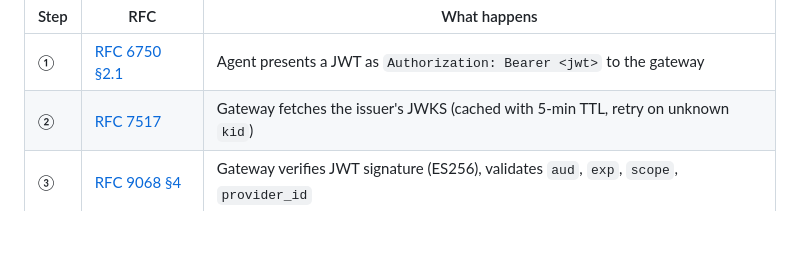
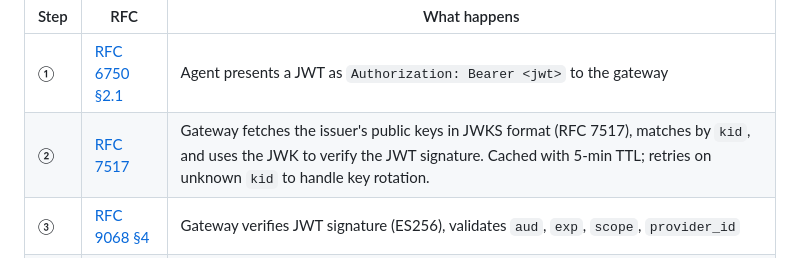
Before and after one commit to runnerelectrode/opencloak, a Markdown page: README.md, the part around the change. GitHub-like rendering; blank space fills up the shorter version.

Commit message:
Clarify RFC 7517 usage in gateway flow table
Explain that the gateway uses the JWKS format (RFC 7517) to fetch the
issuer's public keys, match by kid, and verify JWT signatures.

```diff
--- a/README.md
+++ b/README.md
@@ -127,7 +127,7 @@ The agent gets a short-lived JWT, calls the gateway, and the gateway injects the
 | Step | RFC | What happens |
 |------|-----|-------------|
 | ① | [RFC 6750 §2.1](https://datatracker.ietf.org/doc/html/rfc6750#section-2.1) | Agent presents a JWT as `Authorization: Bearer <jwt>` to the gateway |
-| ② | [RFC 7517](https://datatracker.ietf.org/doc/html/rfc7517) | Gateway fetches the issuer's JWKS (cached with 5-min TTL, retry on unknown `kid`) |
+| ② | [RFC 7517](https://datatracker.ietf.org/doc/html/rfc7517) | Gateway fetches the issuer's public keys in JWKS format (RFC 7517), matches by `kid`, and uses the JWK to verify the JWT signature. Cached with 5-min TTL; retries on unknown `kid` to handle key rotation. |
 | ③ | [RFC 9068 §4](https://datatracker.ietf.org/doc/html/rfc9068#section-4) | Gateway verifies JWT signature (ES256), validates `aud`, `exp`, `scope`, `provider_id` |
 | ④ | — | Gateway looks up the provider's encrypted API key, injects it into the upstream request |
 | ⑤ | — | Upstream LLM response streams back through the gateway via SSE |
```
